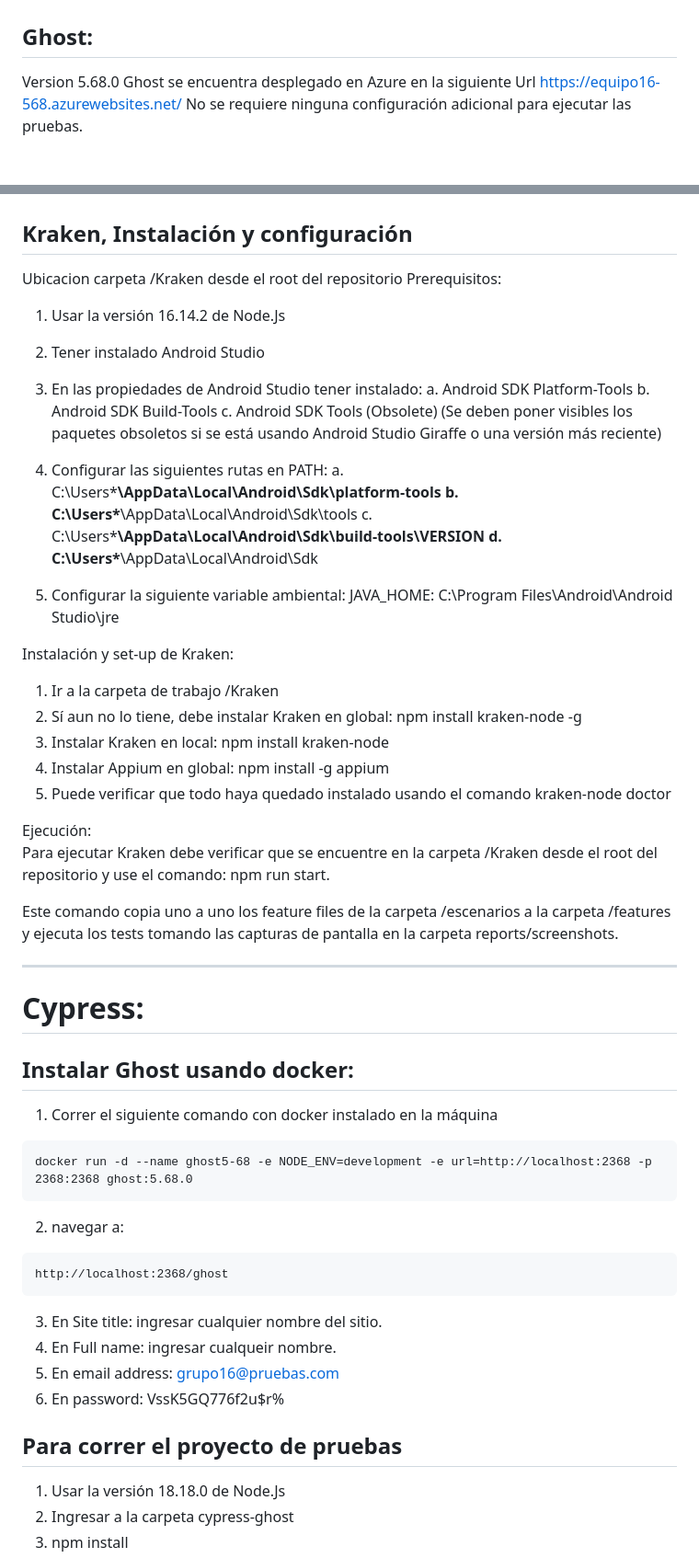
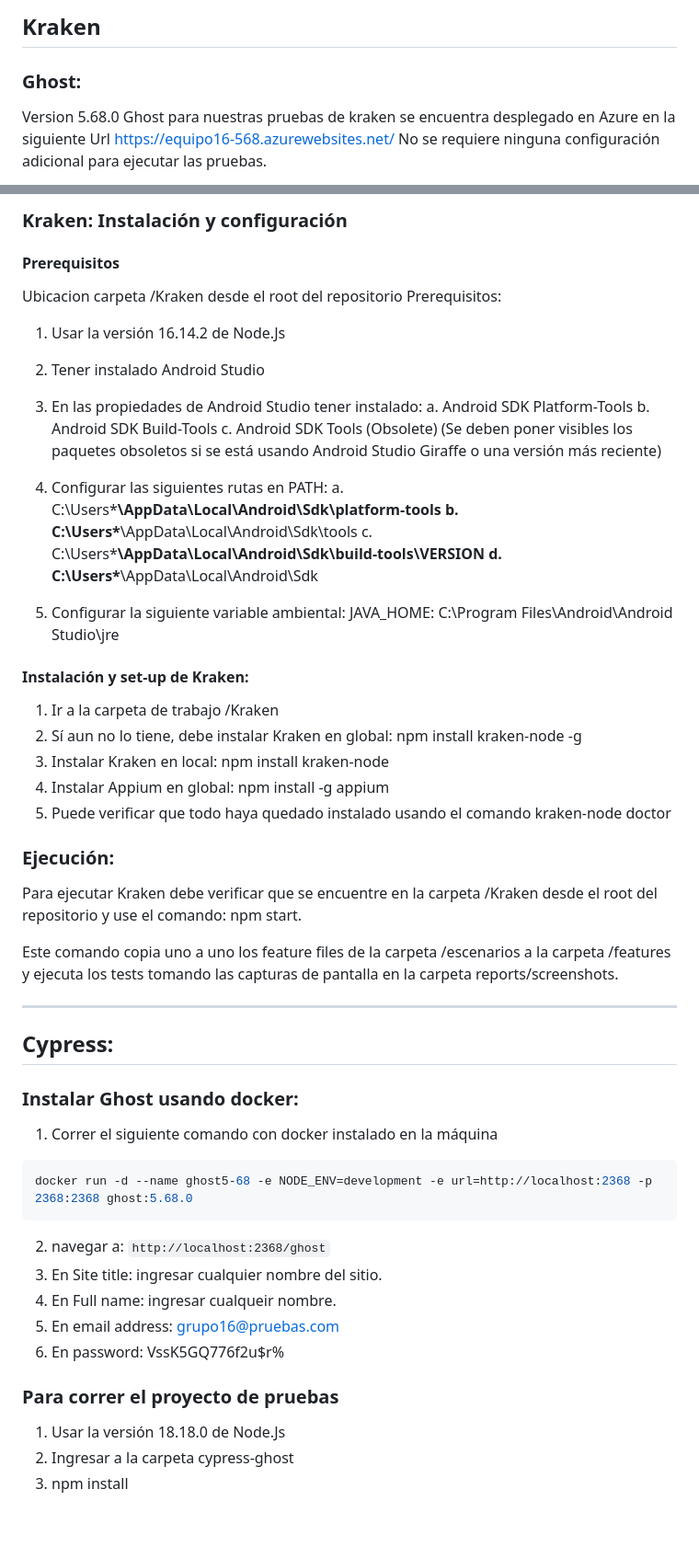
Before and after one commit to ramirez-alejo/MISO-KrakenNode, a Markdown page: README.md, 2 parts joined by grey strips. Shown at 92% size. GitHub-like rendering; blank space fills up the shorter version.

Commit message:
Ajustes en el README

````diff
--- a/README.md
+++ b/README.md
@@ -64,6 +39,8 @@
 
+## Kraken
 
-## Ghost:
+### Ghost:
+
 Version 5.68.0
-Ghost se encuentra desplegado en Azure en la siguiente Url https://equipo16-568.azurewebsites.net/
+Ghost para nuestras pruebas de kraken se encuentra desplegado en Azure en la siguiente Url https://equipo16-568.azurewebsites.net/
 No se requiere ninguna configuración adicional para ejecutar las pruebas.
@@ -71,58 +47,62 @@ No se requiere ninguna configuración adicional para ejecutar las pruebas.
 
+### Kraken: Instalación y configuración
 
-## Kraken, Instalación y configuración
+#### Prerequisitos
+
 Ubicacion carpeta /Kraken desde el root del repositorio
 Prerequisitos:
+
 1. Usar la versión 16.14.2 de Node.Js
 2. Tener instalado Android Studio
 3. En las propiedades de Android Studio tener instalado:
-	a. Android SDK Platform-Tools
-	b. Android SDK Build-Tools
-	c. Android SDK Tools (Obsolete) (Se deben poner visibles los paquetes obsoletos si se está usando Android Studio Giraffe o una versión más reciente)
+   a. Android SDK Platform-Tools
+   b. Android SDK Build-Tools
+   c. Android SDK Tools (Obsolete) (Se deben poner visibles los paquetes obsoletos si se está usando Android Studio Giraffe o una versión más reciente)
 
 4. Configurar las siguientes rutas en PATH:
-	a. C:\Users\***\AppData\Local\Android\Sdk\platform-tools
-	b. C:\Users\***\AppData\Local\Android\Sdk\tools
-	c. C:\Users\***\AppData\Local\Android\Sdk\build-tools\VERSION
-	d. C:\Users\***\AppData\Local\Android\Sdk
+   a. C:\Users\***\AppData\Local\Android\Sdk\platform-tools
+   b. C:\Users\***\AppData\Local\Android\Sdk\tools
+   c. C:\Users\***\AppData\Local\Android\Sdk\build-tools\VERSION
+   d. C:\Users\***\AppData\Local\Android\Sdk
 
 5. Configurar la siguiente variable ambiental:
-	JAVA_HOME: C:\Program Files\Android\Android Studio\jre
+   JAVA_HOME: C:\Program Files\Android\Android Studio\jre
 
-Instalación y set-up de Kraken:
+#### Instalación y set-up de Kraken:
+
 1. Ir a la carpeta de trabajo /Kraken
 2. Sí aun no lo tiene, debe instalar Kraken en global: npm install kraken-node -g
 3. Instalar Kraken en local: npm install kraken-node
 4. Instalar Appium en global: npm install -g appium
 5. Puede verificar que todo haya quedado instalado usando el comando kraken-node doctor
 
-Ejecución: <br>
-Para ejecutar Kraken  debe verificar que se encuentre en la carpeta /Kraken desde el root del repositorio y
-use el comando: npm run start.
+### Ejecución:
+
+Para ejecutar Kraken debe verificar que se encuentre en la carpeta /Kraken desde el root del repositorio y
+use el comando: npm start.
 
 Este comando copia uno a uno los feature files de la carpeta /escenarios a la carpeta /features y ejecuta los tests tomando las capturas de pantalla en la carpeta reports/screenshots.
 
+---
 
--------
+## Cypress:
 
-# Cypress:
-
-## Instalar Ghost usando docker:
+### Instalar Ghost usando docker:
 
 1. Correr el siguiente comando con docker instalado en la máquina
-```
+
+```shell
 docker run -d --name ghost5-68 -e NODE_ENV=development -e url=http://localhost:2368 -p 2368:2368 ghost:5.68.0
 ```
-2. navegar a:
-```
-http://localhost:2368/ghost
-```
+
+2. navegar a: `http://localhost:2368/ghost`
 3. En Site title: ingresar cualquier nombre del sitio.
 4. En Full name: ingresar cualqueir nombre.
 5. En email address: grupo16@pruebas.com
 6. En password: VssK5GQ776f2u$r%
 
-## Para correr el proyecto de pruebas
+### Para correr el proyecto de pruebas
+
 1. Usar la versión 18.18.0 de Node.Js
 2. Ingresar a la carpeta cypress-ghost
 3. npm install
````
Also changed, not shown: other parts of README.md (+25 -51 lines).
